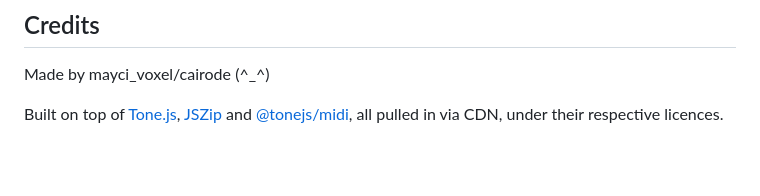
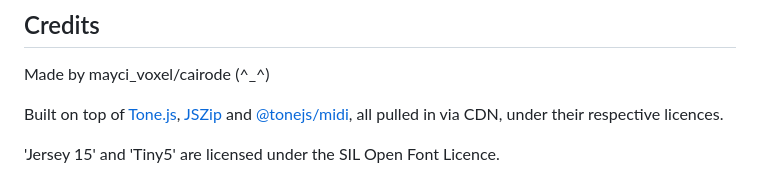
Before and after one commit to maycivoxel/mvtalk, a Markdown page: README.md, the part around the change. GitHub-like rendering; blank space fills up the shorter version.

```diff
--- a/README.md
+++ b/README.md
@@ -91,3 +91,5 @@ See Part 9 of the guide for the same list with slightly more personality attache
 Made by mayci_voxel/cairode (^_^)
 
 Built on top of [Tone.js](https://tonejs.github.io/), [JSZip](https://stuk.github.io/jszip/) and [@tonejs/midi](https://github.com/Tonejs/Midi), all pulled in via CDN, under their respective licences.
+
+'Jersey 15' and 'Tiny5' are licensed under the SIL Open Font Licence.
```
